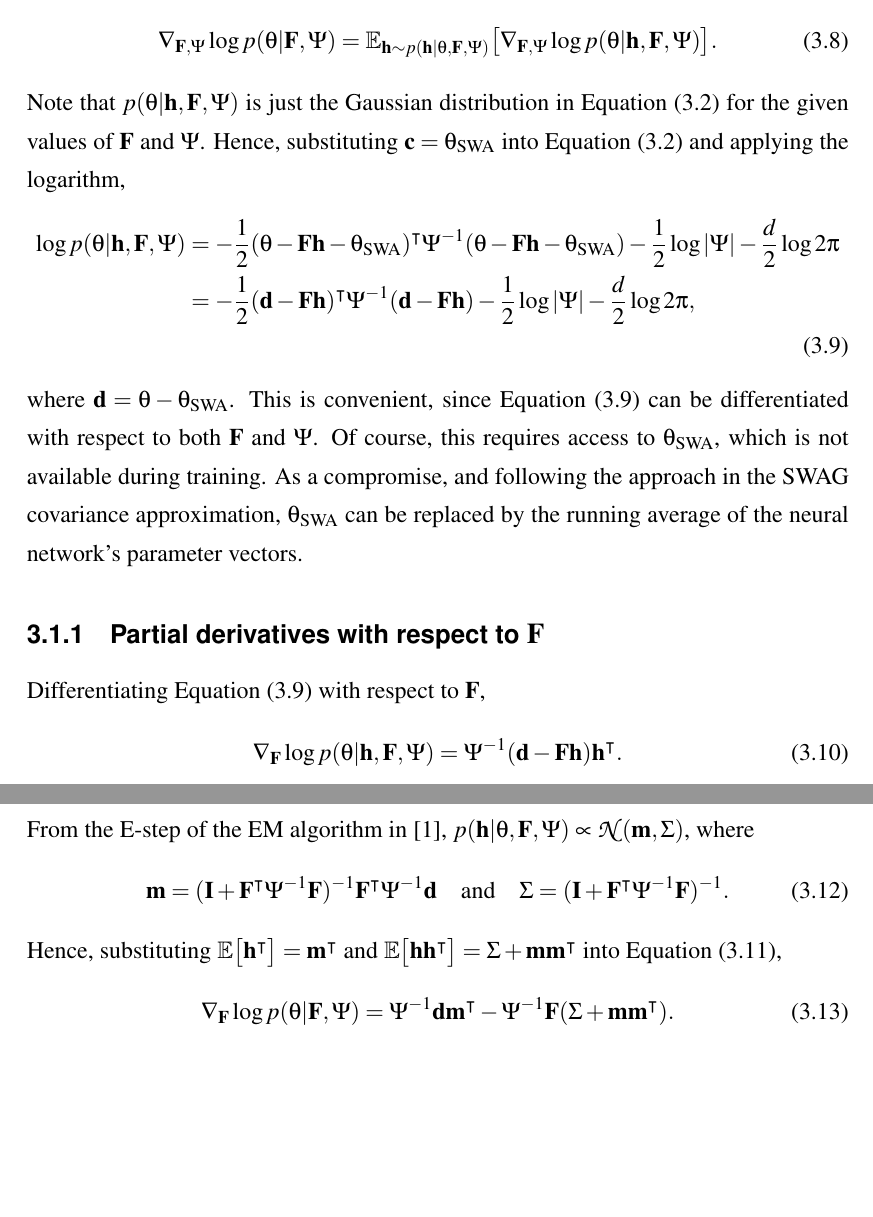
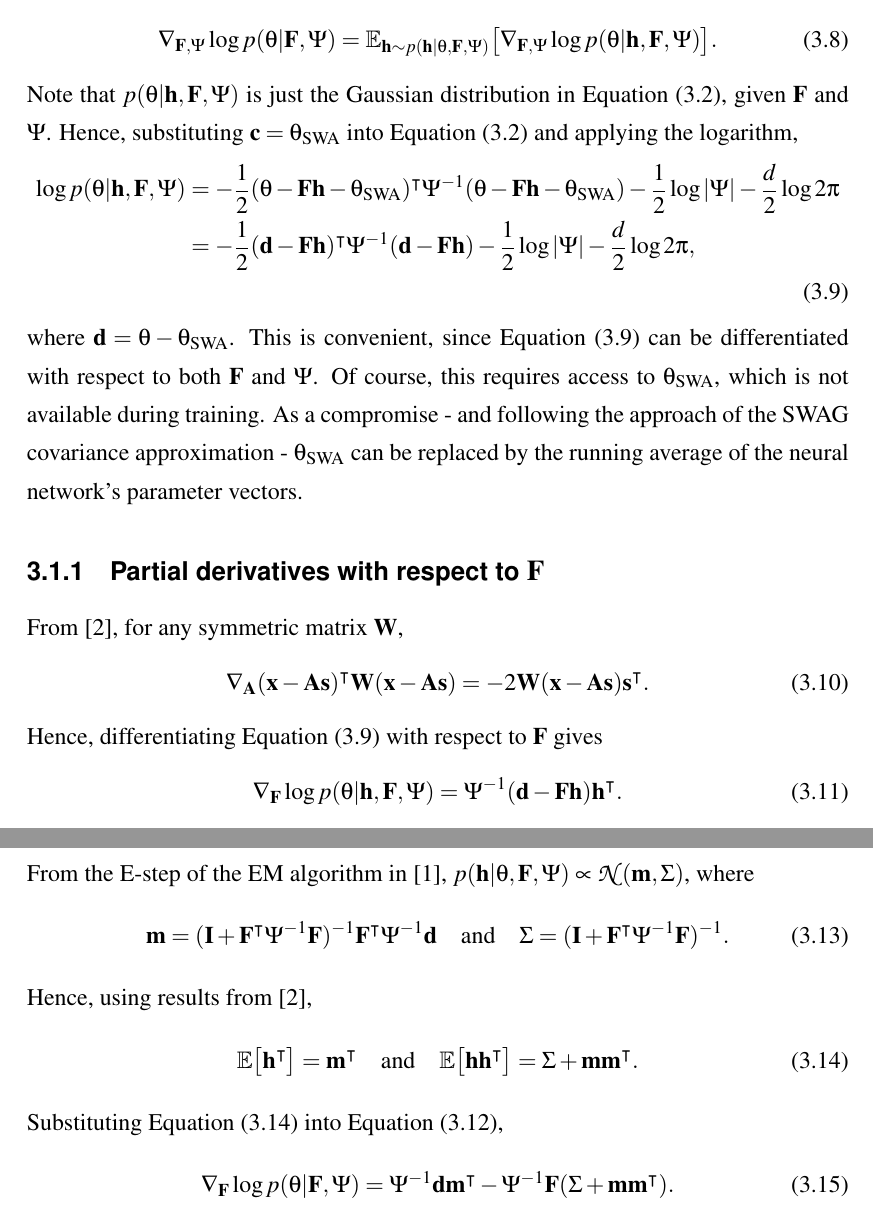
Before and after one commit to ayeright/swafa, a LaTeX thesis (thesis/main.tex): two parts of pages 10 and 11 of 15, joined at a grey line, cut so that both start at the same text, the shorter picture padded with empty space. Compiled offline with pdfLaTeX.

Commit message:
add citations for matrix identities

```diff
--- a/thesis/main.tex
+++ b/thesis/main.tex
@@ -176,7 +176,7 @@ Substituting Equation (\ref{eqn:grad_log_complete_likelihood}) into Equation (\r
 	\nabla_{\matr{F}, \Psi} \log p(\theta | \matr{F}, \Psi)
 	= \E_{\matr{h} \sim p(\matr{h} | \theta, \matr{F}, \Psi)} \big[ \nabla_{\matr{F}, \Psi} \log p(\theta | \matr{h}, \matr{F}, \Psi) \big].
 \end{equation}
-Note that $p(\theta | \matr{h}, \matr{F}, \Psi)$ is just the Gaussian distribution in Equation (\ref{eqn:fa_cond_dist}) for the given values of $\matr{F}$ and $\Psi$. Hence, substituting $\matr{c} = \theta_{\text{SWA}}$ into Equation (\ref{eqn:fa_cond_dist}) and applying the logarithm,
+Note that $p(\theta | \matr{h}, \matr{F}, \Psi)$ is just the Gaussian distribution in Equation (\ref{eqn:fa_cond_dist}), given $\matr{F}$ and $\Psi$. Hence, substituting $\matr{c} = \theta_{\text{SWA}}$ into Equation (\ref{eqn:fa_cond_dist}) and applying the logarithm,
 \begin{align}\label{eqn:log_fa_cond_dist}
 \begin{split}
 	\log p(\theta | \matr{h}, \matr{F}, \Psi)
@@ -184,11 +184,15 @@ Note that $p(\theta | \matr{h}, \matr{F}, \Psi)$ is just the Gaussian distributi
 	& = -\frac{1}{2} (\matr{d} - \matr{Fh})^\intercal \Psi^{-1} (\matr{d}- \matr{Fh}) - \frac{1}{2} \log |\Psi| - \frac{d}{2} \log 2\pi,
 \end{split}
 \end{align}
-where $\matr{d} = \theta - \theta_{\text{SWA}}$. This is convenient, since Equation (\ref{eqn:log_fa_cond_dist}) can be differentiated with respect to both $\matr{F}$ and $\Psi$. Of course, this requires access to $\theta_{\text{SWA}}$, which is not available during training. As a compromise, and following the approach in the SWAG covariance approximation, $\theta_{\text{SWA}}$ can be replaced by the running average of the neural network's parameter vectors.
+where $\matr{d} = \theta - \theta_{\text{SWA}}$. This is convenient, since Equation (\ref{eqn:log_fa_cond_dist}) can be differentiated with respect to both $\matr{F}$ and $\Psi$. Of course, this requires access to $\theta_{\text{SWA}}$, which is not available during training. As a compromise - and following the approach of the SWAG covariance approximation - $\theta_{\text{SWA}}$ can be replaced by the running average of the neural network's parameter vectors.
 
 \subsection{Partial derivatives with respect to $\matr{F}$}
 
-Differentiating Equation (\ref{eqn:log_fa_cond_dist}) with respect to $\matr{F}$,
+From \cite{petersen2012}, for any symmetric matrix $\matr{W}$,
+\begin{equation}
+	\nabla_{\matr{A}} (\matr{x} - \matr{As})^\intercal \matr{W} (\matr{x} - \matr{As}) = -2 \matr{W} (\matr{x} - \matr{As}) \matr{s}^\intercal.
+\end{equation}
+Hence, differentiating Equation (\ref{eqn:log_fa_cond_dist}) with respect to $\matr{F}$ gives
 \begin{equation}
 	\nabla_{\matr{F}} \log p(\theta | \matr{h}, \matr{F}, \Psi)
 	= \Psi^{-1} (\matr{d} - \matr{Fh}) \matr{h}^\intercal.
@@ -209,7 +213,11 @@ From the E-step of the EM algorithm in \cite{barber2007}, $p(\matr{h} | \theta,
 	\matr{m} = (\matr{I} + \matr{F}^\intercal \Psi^{-1} \matr{F})^{-1} \matr{F}^\intercal \Psi^{-1} \matr{d}
 	\quad \text{and} \quad \Sigma = (\matr{I} + \matr{F}^\intercal \Psi^{-1} \matr{F})^{-1}.
 \end{equation}
-Hence, substituting $\E \big[ \matr{h}^\intercal \big] = \matr{m}^\intercal$ and $\E \big[ \matr{h} \matr{h}^\intercal \big] = \Sigma + \matr{m} \matr{m}^\intercal$ into Equation (\ref{eqn:derivatives_wrt_F}),
+Hence, using results from \cite{petersen2012},
+\begin{equation}\label{eqn:expected_value_h_hh}
+	\E \big[ \matr{h}^\intercal \big] = \matr{m}^\intercal \quad \text{and} \quad \E \big[ \matr{h} \matr{h}^\intercal \big] = \Sigma + \matr{m} \matr{m}^\intercal.
+\end{equation}
+Substituting Equation (\ref{eqn:expected_value_h_hh}) into Equation (\ref{eqn:derivatives_wrt_F}),
 \begin{equation}
 	\nabla_{\matr{F}} \log p(\theta | \matr{F}, \Psi)
 	= \Psi^{-1} \matr{d} \matr{m}^\intercal
```
Also changed, not shown: thesis/main.bib (+7 -0 lines), thesis/raw.bib (+6 -0 lines), thesis/main.pdf, thesis/main.tex (16 more changed lines), 1 other file.
